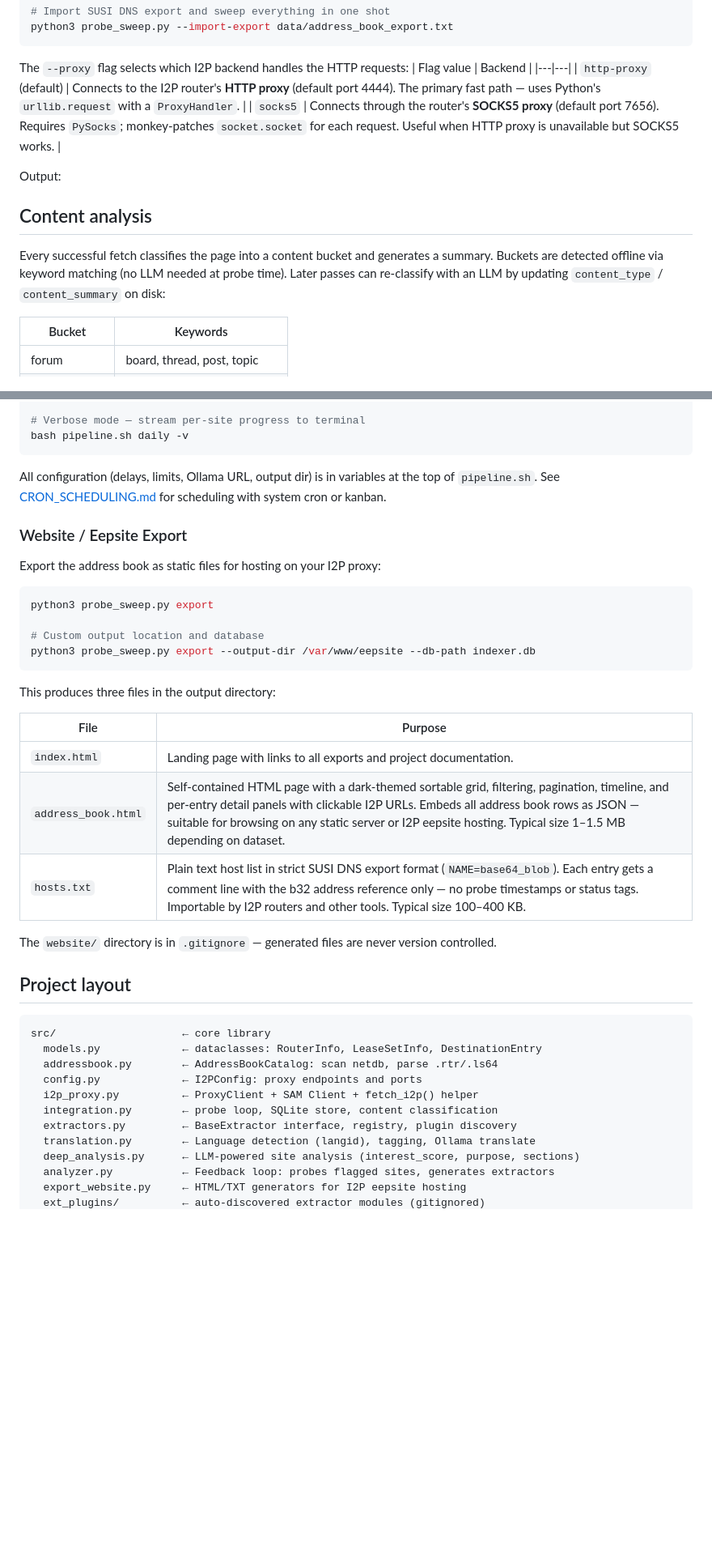
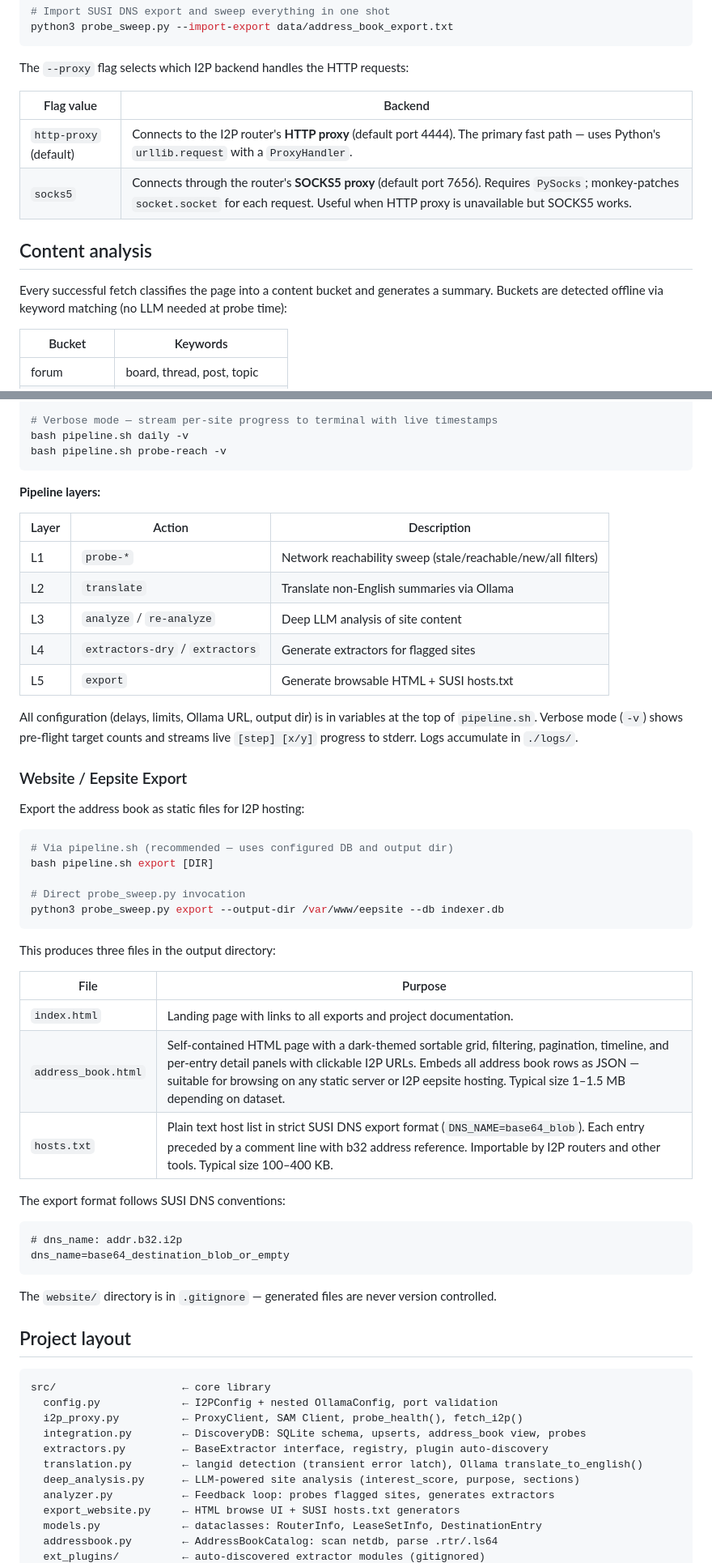
Before and after one commit to BuboTheWise/I2P-Indexer, a Markdown page: README.md, 2 parts joined by grey strips. Shown at 81% size. Drawn GitHub-style; blank space fills up the shorter version.

````diff
--- a/README.md
+++ b/README.md
@@ -143,17 +137,15 @@ python3 probe_sweep.py --import-export data/address_book_export.txt
 ```
 
 The `--proxy` flag selects which I2P backend handles the HTTP requests:
+
 | Flag value | Backend |
 |---|---|
 | `http-proxy` (default) | Connects to the I2P router's **HTTP proxy** (default port 4444). The primary fast path — uses Python's `urllib.request` with a `ProxyHandler`. |
 | `socks5` | Connects through the router's **SOCKS5 proxy** (default port 7656). Requires `PySocks`; monkey-patches `socket.socket` for each request. Useful when HTTP proxy is unavailable but SOCKS5 works. |
 
-Output:
-
-
 ## Content analysis
 
-Every successful fetch classifies the page into a content bucket and generates a summary. Buckets are detected offline via keyword matching (no LLM needed at probe time). Later passes can re-classify with an LLM by updating `content_type` / `content_summary` on disk:
+Every successful fetch classifies the page into a content bucket and generates a summary. Buckets are detected offline via keyword matching (no LLM needed at probe time):
 
 | Bucket | Keywords |
 |---|---|
@@ -286,19 +294,31 @@ bash pipeline.sh export /var/www/eepsite
 
-# Verbose mode — stream per-site progress to terminal
+# Verbose mode — stream per-site progress to terminal with live timestamps
 bash pipeline.sh daily -v
+bash pipeline.sh probe-reach -v
 ```
 
-All configuration (delays, limits, Ollama URL, output dir) is in variables at the top of `pipeline.sh`. See [CRON_SCHEDULING.md](docs/CRON_SCHEDULING.md) for scheduling with system cron or kanban.
+**Pipeline layers:**
+
+| Layer | Action | Description |
+|---|---|---|
+| L1 | `probe-*` | Network reachability sweep (stale/reachable/new/all filters) |
+| L2 | `translate` | Translate non-English summaries via Ollama |
+| L3 | `analyze` / `re-analyze` | Deep LLM analysis of site content |
+| L4 | `extractors-dry` / `extractors` | Generate extractors for flagged sites |
+| L5 | `export` | Generate browsable HTML + SUSI hosts.txt |
+
+All configuration (delays, limits, Ollama URL, output dir) is in variables at the top of `pipeline.sh`. Verbose mode (`-v`) shows pre-flight target counts and streams live `[step] [x/y]` progress to stderr. Logs accumulate in `./logs/`.
 
 ### Website / Eepsite Export
 
-Export the address book as static files for hosting on your I2P proxy:
+Export the address book as static files for I2P hosting:
 
 ```bash
-python3 probe_sweep.py export
+# Via pipeline.sh (recommended — uses configured DB and output dir)
+bash pipeline.sh export [DIR]
 
-# Custom output location and database
-python3 probe_sweep.py export --output-dir /var/www/eepsite --db-path indexer.db
+# Direct probe_sweep.py invocation
+python3 probe_sweep.py export --output-dir /var/www/eepsite --db indexer.db
 ```
 
 This produces three files in the output directory:
@@ -306,8 +326,14 @@ This produces three files in the output directory:
 | File | Purpose |
 |---|---|
 | `index.html` | Landing page with links to all exports and project documentation. |
-| `address_book.html` | Self-contained HTML page with a dark-themed sortable grid, filtering, pagination, timeline, and per-entry detail panels with clickable I2P URLs. Embeds all address book rows as JSON — suitable for browsing on any static server or I2P eepsite hosting. Typical size 1–1.5 MB depending on dataset. |
-| `hosts.txt` | Plain text host list in strict SUSI DNS export format (`NAME=base64_blob`). Each entry gets a comment line with the b32 address reference only — no probe timestamps or status tags. Importable by I2P routers and other tools. Typical size 100–400 KB. |
+| `address_book.html` | Self-contained HTML page with a dark-themed sortable grid, filtering, pagination, timeline, and per-entry detail panels with clickable I2P URLs. Embeds all address book rows as JSON — suitable for browsing on any static server or I2P eepsite hosting. Typical size 1–1.5 MB depending on dataset. |
+| `hosts.txt` | Plain text host list in strict SUSI DNS export format (`DNS_NAME=base64_blob`). Each entry preceded by a comment line with b32 address reference. Importable by I2P routers and other tools. Typical size 100–400 KB. |
+
+The export format follows SUSI DNS conventions:
+```
+# dns_name: addr.b32.i2p
+dns_name=base64_destination_blob_or_empty
+```
 
 The `website/` directory is in `.gitignore` — generated files are never version controlled.
 
@@ -315,14 +341,14 @@ The `website/` directory is in `.gitignore` — generated files are never versio
 
 ```
 src/                    ← core library
+  config.py             ← I2PConfig + nested OllamaConfig, port validation
+  i2p_proxy.py          ← ProxyClient, SAM Client, probe_health(), fetch_i2p()
+  integration.py        ← DiscoveryDB: SQLite schema, upserts, address_book view, probes
+  extractors.py         ← BaseExtractor interface, registry, plugin auto-discovery
+  translation.py        ← langid detection (transient error latch), Ollama translate_to_english()
+  deep_analysis.py      ← LLM-powered site analysis (interest_score, purpose, sections)
+  analyzer.py           ← Feedback loop: probes flagged sites, generates extractors
+  export_website.py     ← HTML browse UI + SUSI hosts.txt generators
   models.py             ← dataclasses: RouterInfo, LeaseSetInfo, DestinationEntry
   addressbook.py        ← AddressBookCatalog: scan netdb, parse .rtr/.ls64
-  config.py             ← I2PConfig: proxy endpoints and ports
-  i2p_proxy.py          ← ProxyClient + SAM Client + fetch_i2p() helper
-  integration.py        ← probe loop, SQLite store, content classification
-  extractors.py         ← BaseExtractor interface, registry, plugin discovery
-  translation.py        ← Language detection (langid), tagging, Ollama translate
-  deep_analysis.py      ← LLM-powered site analysis (interest_score, purpose, sections)
-  analyzer.py           ← Feedback loop: probes flagged sites, generates extractors
-  export_website.py     ← HTML/TXT generators for I2P eepsite hosting
   ext_plugins/          ← auto-discovered extractor modules (gitignored)
````
Also changed, not shown: other parts of README.md (+92 -66 lines), docs/DATABASE_SCHEMA.md (+7 -5 lines).
